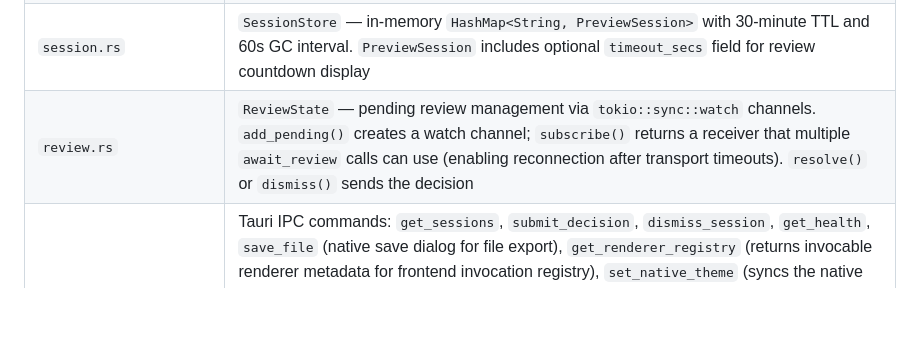
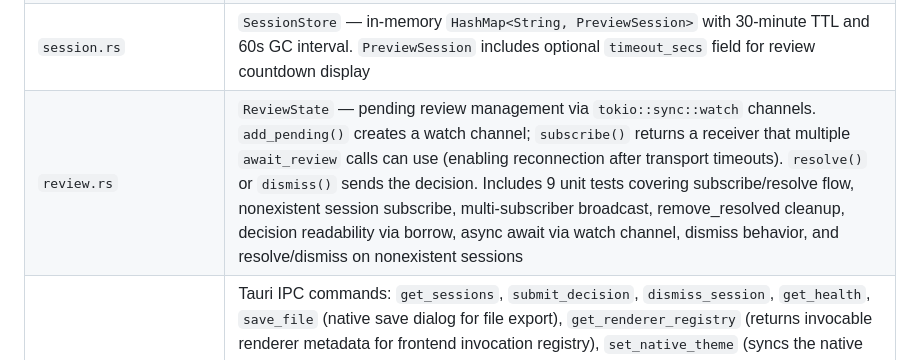
Before and after one commit to DeeJanuz/mcp-mux, a Markdown page: docs/architecture.md, the part around one of its changes. Rendered like a GitHub page; blank space fills up the shorter version.

```diff
--- a/docs/architecture.md
+++ b/docs/architecture.md
@@ -63,5 +63,5 @@ graph TD
 | `session.rs` | `SessionStore` — in-memory `HashMap<String, PreviewSession>` with 30-minute TTL and 60s GC interval. `PreviewSession` includes optional `timeout_secs` field for review countdown display |
-| `review.rs` | `ReviewState` — pending review management via `tokio::sync::watch` channels. `add_pending()` creates a watch channel; `subscribe()` returns a receiver that multiple `await_review` calls can use (enabling reconnection after transport timeouts). `resolve()` or `dismiss()` sends the decision |
+| `review.rs` | `ReviewState` — pending review management via `tokio::sync::watch` channels. `add_pending()` creates a watch channel; `subscribe()` returns a receiver that multiple `await_review` calls can use (enabling reconnection after transport timeouts). `resolve()` or `dismiss()` sends the decision. Includes 9 unit tests covering subscribe/resolve flow, nonexistent session subscribe, multi-subscriber broadcast, remove_resolved cleanup, decision readability via borrow, async await via watch channel, dismiss behavior, and resolve/dismiss on nonexistent sessions |
 | `commands.rs` | Tauri IPC commands: `get_sessions`, `submit_decision`, `dismiss_session`, `get_health`, `save_file` (native save dialog for file export), `get_renderer_registry` (returns invocable renderer metadata for frontend invocation registry), `set_native_theme` (syncs the native WKWebView/window theme with the CSS theme to prevent OS dark mode from overriding CSS text colors), plus plugin management commands (`list_plugins`, `install_plugin`, `uninstall_plugin`, `install_plugin_from_file`, `install_plugin_from_registry`, `install_plugin_from_zip`, `fetch_registry`, `start_plugin_auth`, `get_plugin_auth_header` (resolves stored/env/refreshed auth token for a plugin), `store_plugin_token`, `update_plugin` (with version guard via shared `newer_version()` that rejects downgrades/same-version updates), `get_plugin_renderers`) settings/registry commands (`get_settings`, `save_settings`, `get_registry_sources`, `add_registry_source`, `remove_registry_source`, `toggle_registry_source`), and plugin preference commands (`set_plugin_update_policy`, `get_plugin_update_policy` — both accept `State<Arc<AppState>>` and use `state.plugin_store()`, consistent with DIP pattern used by all other commands). Both `start_plugin_auth` and `get_plugin_auth_header` use `PluginRegistry::resolve_plugin_auth()` to extract auth config. Plugin install/update commands delegate to `AppState::install_or_update_from_entry()` |
 | `state.rs` | `AppState` — shared state containing `Mutex<SessionStore>`, `Mutex<ReviewState>`, `Mutex<PluginRegistry>`, `Mutex<McpSessionManager>`, `Mutex<Vec<RegistryEntry>>` (cached registry), and `reqwest::Client`. Provides `reload_plugins()` for full disk reload, `notify_tools_changed()` for broadcasting `notifications/tools/list_changed` to all SSE sessions, `plugins_dir()` accessor delegating to `PluginStore::dir()`, `install_plugin_from_manifest(manifest)` for upsert-style plugin registration (removes existing plugin with same name, then adds), `install_or_update_from_entry(entry)` for installing or updating a plugin from a registry entry (downloads ZIP if `entry.download_url` or `manifest.download_url` is present, otherwise manifest-only), and `plugin_csp_origins()` which returns deduplicated origins (scheme + authority) from all installed plugin MCP URLs for dynamic CSP injection. `new_with_store(store)` constructor accepts a custom `PluginStore` for testable construction with temp directories (avoids touching the real filesystem). All plugin install/uninstall/update commands now call `notify_tools_changed()` so connected MCP clients are notified immediately |
 | `mcp_prompts.rs` | MCP prompts protocol implementation. `ONBOARDING_PROMPT` constant with guided plugin discovery instructions. `builtin_prompt_definitions()` returns 4-tuples `(name, description, arguments, content)` pairing prompt content with definitions for extensibility (adding a new built-in prompt requires only adding a tuple entry). `list_prompts(state)` returns all available prompts (built-in + plugin, with plugin prompts namespaced as `{plugin}/{prompt}`). `resolve_builtin_prompt(name)` looks up a built-in prompt by name from the definitions list, returning its content if found. `get_prompt(name, arguments, state)` resolves a prompt by name (built-in via `resolve_builtin_prompt`, or plugin via `{plugin}/{prompt}` split) and returns MCP-formatted messages. `call_get_plugin_prompt(arguments, state)` fetches a plugin prompt file from disk with `{{arg}}` template substitution. Includes 4 unit tests for `builtin_prompt_definitions`, `resolve_builtin_prompt` (found/not found), and definition structure validation |
```
Also changed, not shown: other parts of docs/architecture.md (+2 -2 lines).
